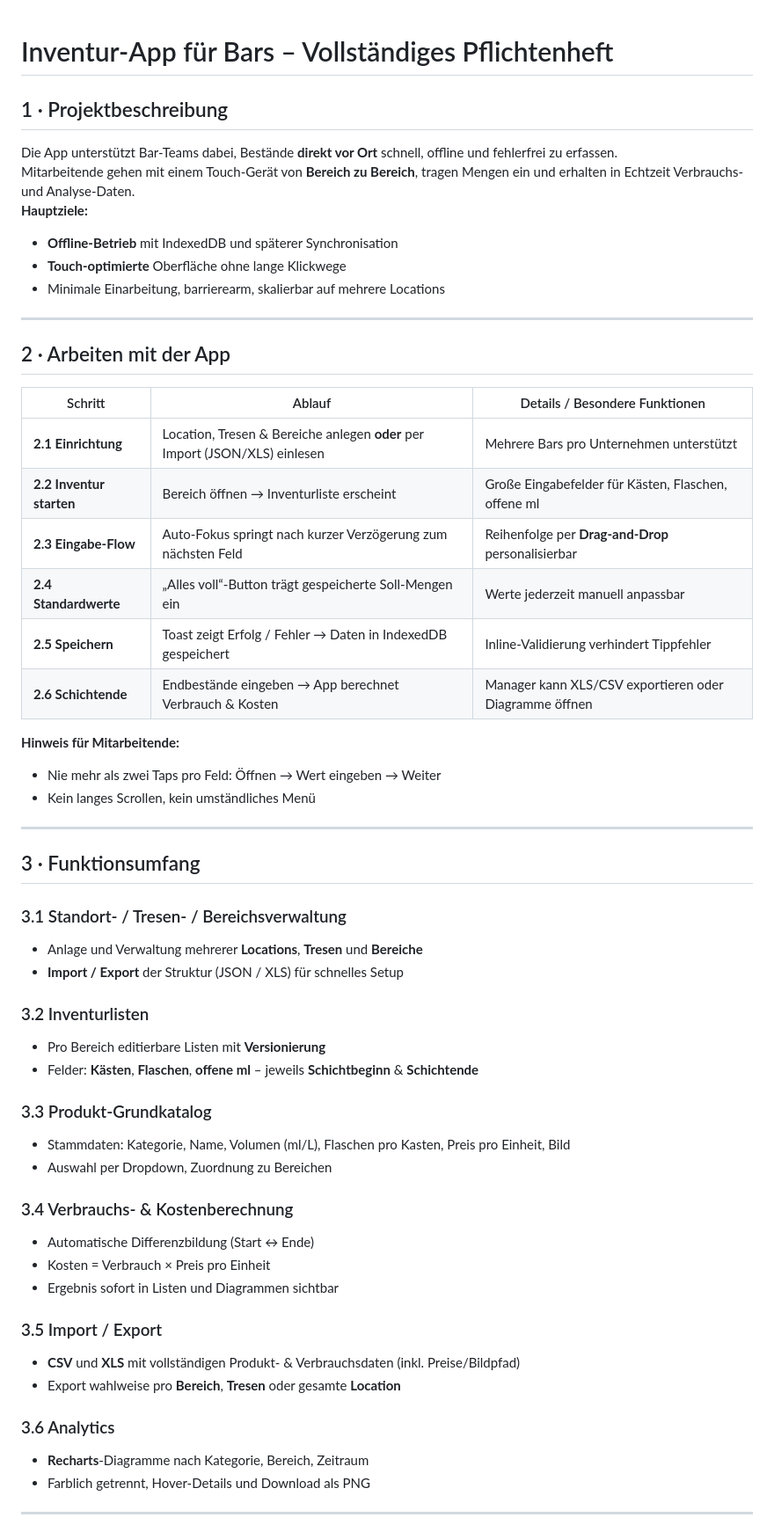
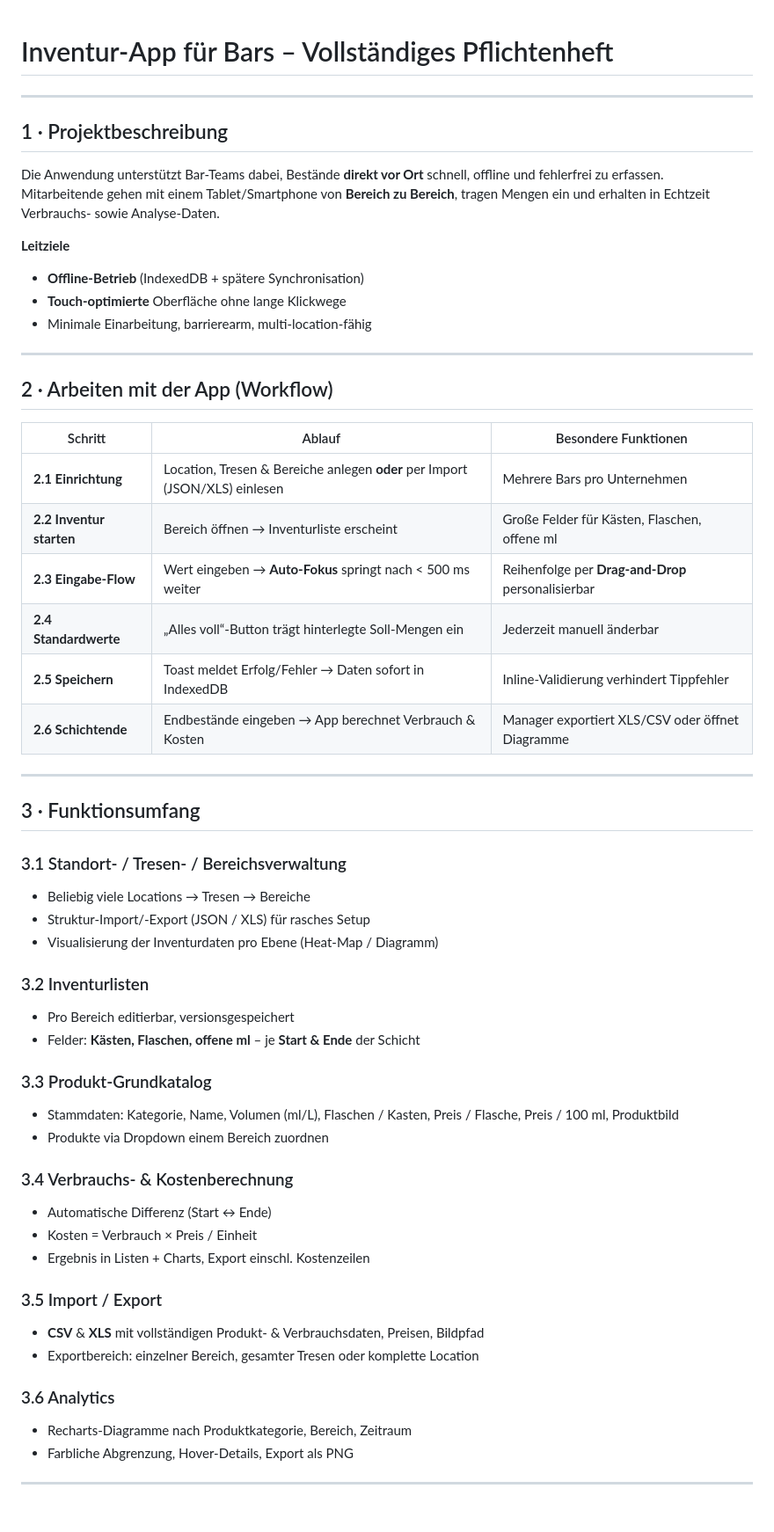
Before and after one commit to DaFum/Bar-Inventory, a Markdown page: devplan.md, the part around one of its changes. Shown at 88% size. GitHub-like rendering.

Commit message:
Aktualisieren von devplan.md

```diff
--- a/devplan.md
+++ b/devplan.md
@@ -1,58 +1,58 @@
 # Inventur-App für Bars – Vollständiges Pflichtenheft
-
-## 1 · Projektbeschreibung
-Die App unterstützt Bar-Teams dabei, Bestände **direkt vor Ort** schnell, offline und fehlerfrei zu erfassen.
-Mitarbeitende gehen mit einem Touch-Gerät von **Bereich zu Bereich**, tragen Mengen ein und erhalten in Echtzeit Verbrauchs- und Analyse-Daten.
-**Hauptziele:**
-- **Offline-Betrieb** mit IndexedDB und späterer Synchronisation
-- **Touch-optimierte** Oberfläche ohne lange Klickwege
-- Minimale Einarbeitung, barrierearm, skalierbar auf mehrere Locations
 
 ---
 
-## 2 · Arbeiten mit der App
+## 1 · Projektbeschreibung
+Die Anwendung unterstützt Bar-Teams dabei, Bestände **direkt vor Ort** schnell, offline und fehlerfrei zu erfassen.
+Mitarbeitende gehen mit einem Tablet/Smartphone von **Bereich zu Bereich**, tragen Mengen ein und erhalten in Echtzeit Verbrauchs- sowie Analyse-Daten.
 
-| Schritt    | Ablauf                                                | Details / Besondere Funktionen                         |
-|------------|-------------------------------------------------------|--------------------------------------------------------|
-| **2.1 Einrichtung**      | Location, Tresen & Bereiche anlegen **oder** per Import (JSON/XLS) einlesen  | Mehrere Bars pro Unternehmen unterstützt               |
-| **2.2 Inventur starten** | Bereich öffnen → Inventurliste erscheint             | Große Eingabefelder für Kästen, Flaschen, offene ml    |
-| **2.3 Eingabe-Flow**     | Auto-Fokus springt nach kurzer Verzögerung zum nächsten Feld | Reihenfolge per **Drag-and-Drop** personalisierbar     |
-| **2.4 Standardwerte**    | „Alles voll“-Button trägt gespeicherte Soll-Mengen ein    | Werte jederzeit manuell anpassbar                      |
-| **2.5 Speichern**        | Toast zeigt Erfolg / Fehler → Daten in IndexedDB gespeichert | Inline-Validierung verhindert Tippfehler               |
-| **2.6 Schichtende**      | Endbestände eingeben → App berechnet Verbrauch & Kosten   | Manager kann XLS/CSV exportieren oder Diagramme öffnen |
+**Leitziele**
+* **Offline-Betrieb** (IndexedDB + spätere Synchronisation)
+* **Touch-optimierte** Oberfläche ohne lange Klickwege
+* Minimale Einarbeitung, barrierearm, multi-location-fähig
 
-**Hinweis für Mitarbeitende:**
-- Nie mehr als zwei Taps pro Feld: Öffnen → Wert eingeben → Weiter
-- Kein langes Scrollen, kein umständliches Menü
+---
+
+## 2 · Arbeiten mit der App (Workflow)
+
+| Schritt | Ablauf | Besondere Funktionen |
+|--------|------------------------------------------------|----------------------------------------------|
+| **2.1 Einrichtung** | Location, Tresen & Bereiche anlegen **oder** per Import (JSON/XLS) einlesen | Mehrere Bars pro Unternehmen |
+| **2.2 Inventur starten** | Bereich öffnen → Inventurliste erscheint | Große Felder für Kästen, Flaschen, offene ml |
+| **2.3 Eingabe-Flow** | Wert eingeben → **Auto-Fokus** springt nach < 500 ms weiter | Reihenfolge per **Drag-and-Drop** personalisierbar |
+| **2.4 Standardwerte** | „Alles voll“-Button trägt hinterlegte Soll-Mengen ein | Jederzeit manuell änderbar |
+| **2.5 Speichern** | Toast meldet Erfolg/Fehler → Daten sofort in IndexedDB | Inline-Validierung verhindert Tippfehler |
+| **2.6 Schichtende** | Endbestände eingeben → App berechnet Verbrauch & Kosten | Manager exportiert XLS/CSV oder öffnet Diagramme |
 
 ---
 
 ## 3 · Funktionsumfang
 
 ### 3.1 Standort- / Tresen- / Bereichsverwaltung
-- Anlage und Verwaltung mehrerer **Locations**, **Tresen** und **Bereiche**
-- **Import / Export** der Struktur (JSON / XLS) für schnelles Setup
+* Beliebig viele Locations → Tresen → Bereiche
+* Struktur-Import/-Export (JSON / XLS) für rasches Setup
+* Visualisierung der Inventurdaten pro Ebene (Heat-Map / Diagramm)
 
 ### 3.2 Inventurlisten
-- Pro Bereich editierbare Listen mit **Versionierung**
-- Felder: **Kästen**, **Flaschen**, **offene ml** – jeweils **Schichtbeginn** & **Schichtende**
+* Pro Bereich editierbar, versionsgespeichert
+* Felder: **Kästen, Flaschen, offene ml** – je **Start & Ende** der Schicht
 
 ### 3.3 Produkt-Grundkatalog
-- Stammdaten: Kategorie, Name, Volumen (ml/L), Flaschen pro Kasten, Preis pro Einheit, Bild
-- Auswahl per Dropdown, Zuordnung zu Bereichen
+* Stammdaten: Kategorie, Name, Volumen (ml/L), Flaschen / Kasten, Preis / Flasche, Preis / 100 ml, Produktbild
+* Produkte via Dropdown einem Bereich zuordnen
 
 ### 3.4 Verbrauchs- & Kostenberechnung
-- Automatische Differenzbildung (Start ↔ Ende)
-- Kosten = Verbrauch × Preis pro Einheit
-- Ergebnis sofort in Listen und Diagrammen sichtbar
+* Automatische Differenz (Start ↔ Ende)
+* Kosten = Verbrauch × Preis / Einheit
+* Ergebnis in Listen + Charts, Export einschl. Kostenzeilen
 
 ### 3.5 Import / Export
-- **CSV** und **XLS** mit vollständigen Produkt- & Verbrauchsdaten (inkl. Preise/Bildpfad)
-- Export wahlweise pro **Bereich**, **Tresen** oder gesamte **Location**
+* **CSV** & **XLS** mit vollständigen Produkt- & Verbrauchsdaten, Preisen, Bildpfad
+* Exportbereich: einzelner Bereich, gesamter Tresen oder komplette Location
 
 ### 3.6 Analytics
-- **Recharts**-Diagramme nach Kategorie, Bereich, Zeitraum
-- Farblich getrennt, Hover-Details und Download als PNG
+* Recharts-Diagramme nach Produktkategorie, Bereich, Zeitraum
+* Farbliche Abgrenzung, Hover-Details, Export als PNG
 
 ---
 
```
Also changed, not shown: other parts of devplan.md (+28 -20 lines).
